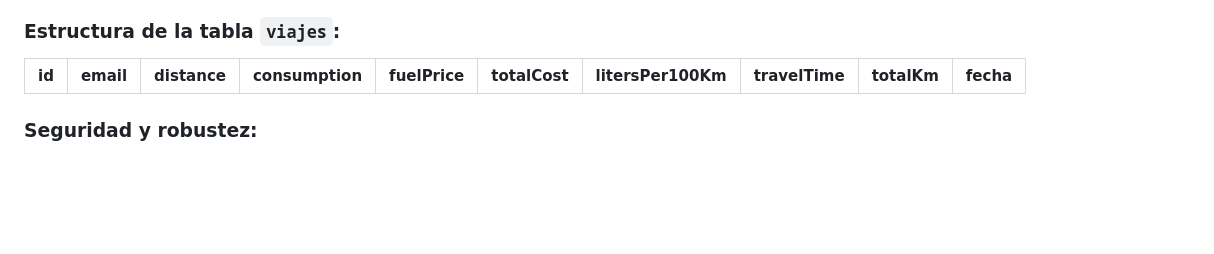
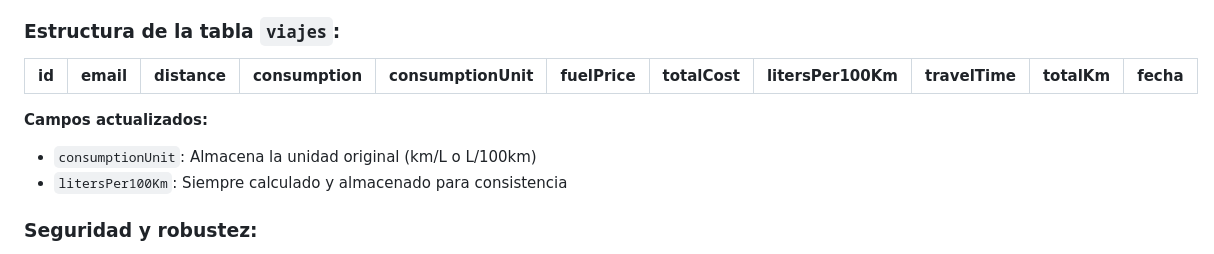
Before and after one commit to AlvaroGarciaMoreau/readerkm, a Markdown page: README.md, the part around one of its changes. Drawn GitHub-style; blank space fills up the shorter version.

```diff
--- a/README.md
+++ b/README.md
@@ -218,8 +234,12 @@ La app está conectada a un backend PHP seguro que gestiona el almacenamiento, l
 - **Respuestas robustas**: El backend siempre responde en formato JSON, incluso ante errores, para evitar fallos en la app
 
 ### Estructura de la tabla `viajes`:
-| id | email | distance | consumption | fuelPrice | totalCost | litersPer100Km | travelTime | totalKm | fecha |
-|----|-------|----------|-------------|-----------|-----------|---------------|------------|---------|-------|
+| id | email | distance | consumption | consumptionUnit | fuelPrice | totalCost | litersPer100Km | travelTime | totalKm | fecha |
+|----|-------|----------|-------------|-----------------|-----------|-----------|----------------|------------|---------|-------|
+
+**Campos actualizados:**
+- `consumptionUnit`: Almacena la unidad original (km/L o L/100km)
+- `litersPer100Km`: Siempre calculado y almacenado para consistencia
 
 ### Seguridad y robustez:
 - El backend valida todos los datos recibidos y nunca expone información sensible
```
Also changed, not shown: other parts of README.md (+48 -12 lines).
